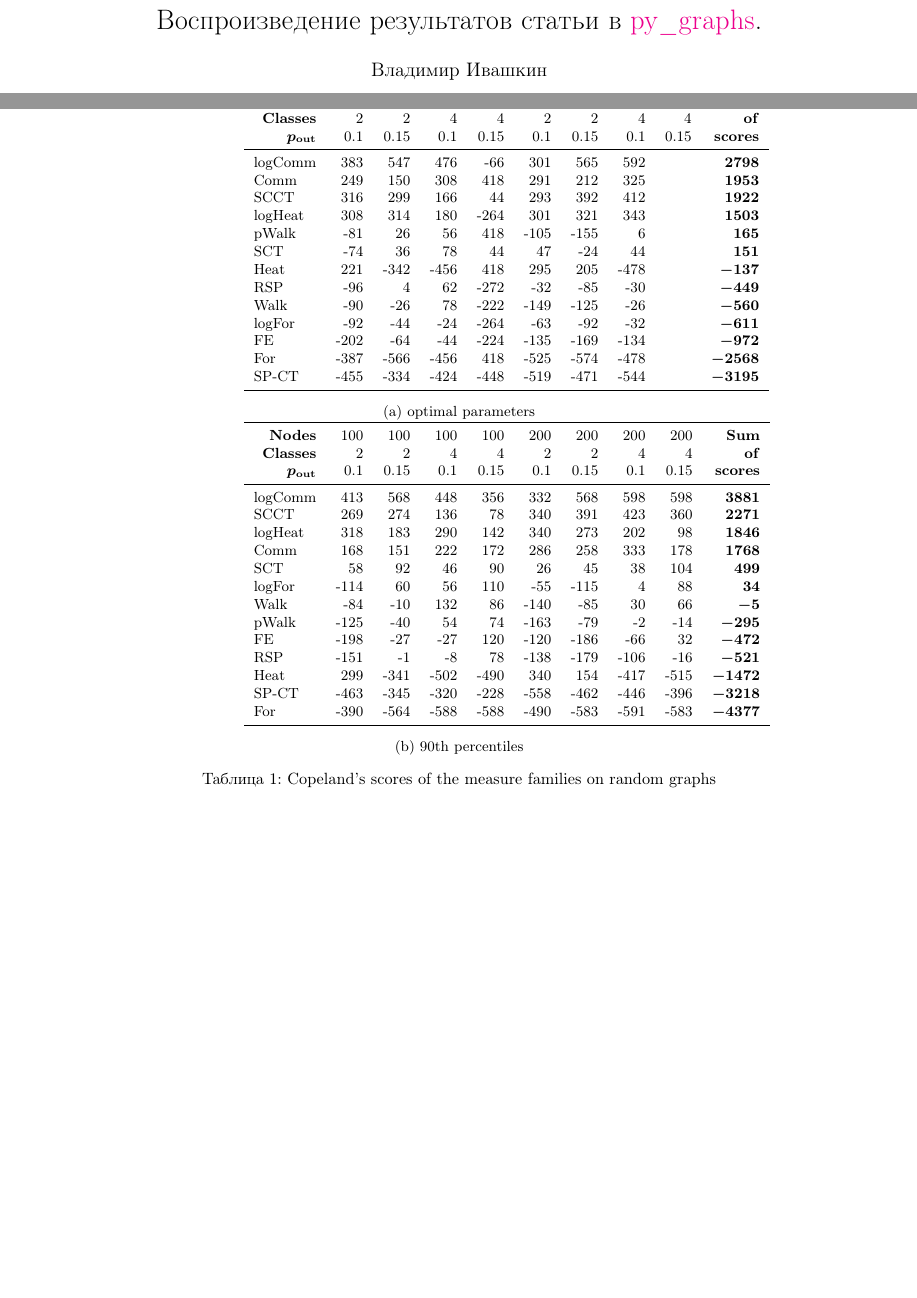
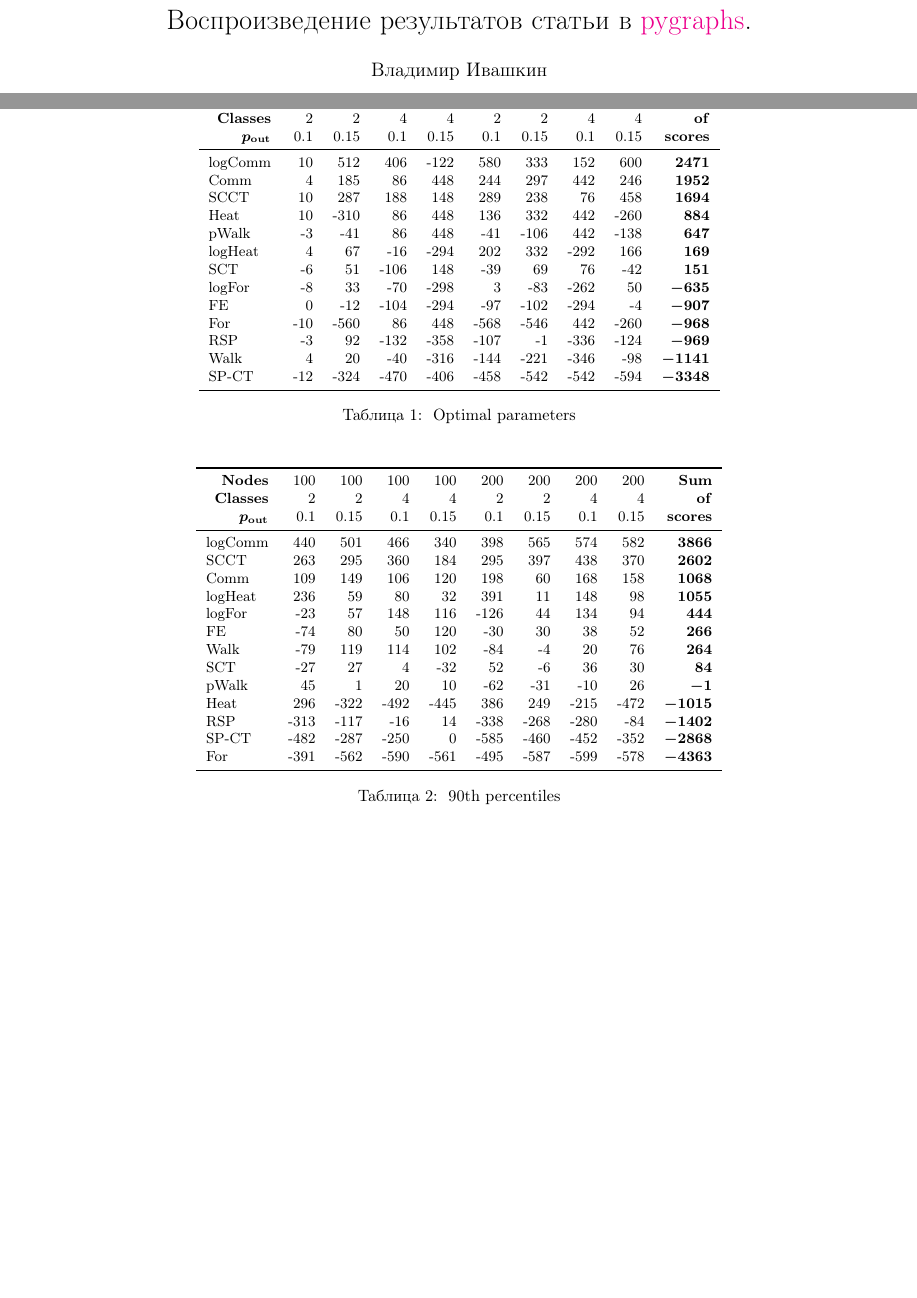
Before and after one commit to vlivashkin/pygkernels, a LaTeX problem sheet (examples/paper reverse engineering/LogMeasures.tex): two parts of pages 1 and 4 of 11 before the commit and two parts of pages 1 and 5 of 12 after it, joined at a grey line, cut so that both start at the same text, the shorter picture padded with empty space. Compiled offline with pdfLaTeX.

```diff
--- a/examples/paper reverse engineering/LogMeasures.tex
+++ b/examples/paper reverse engineering/LogMeasures.tex
@@ -21,7 +21,7 @@
 \usepackage{bm}
 
 \title{
-        Воспроизведение результатов статьи в \href{https://github.com/illusionww/py_graphs}{py\_graphs}.
+        Воспроизведение результатов статьи в \href{https://github.com/illusionww/pygraphs}{pygraphs}.
 }
 \author{Владимир Ивашкин}
 
@@ -55,59 +60,56 @@
 \newpage
 \section{Competition by Copeland's score}
 \begin{table}[H]{\small
-	\begin{minipage}{.49\textwidth}
 	\centering
 	\begin{tabular}{lrrrrrrrrr}
 		\toprule
 		\multicolumn{1}{r}{\textbf{Nodes}}         & 100&    100& 100&  100& 200&  200& 200&  200&{\textbf{Sum}} \\
-			\multicolumn{1}{r}{\textbf{Classes}}	   &   2&      2&   4&    4&   2&    2&   4&    4&{\textbf{  of}} \\  %\multicolumn{1}{l}
+		\multicolumn{1}{r}{\textbf{Classes}}	   &   2&      2&   4&    4&   2&    2&   4&    4&{\textbf{  of}} \\
 		\multicolumn{1}{r}{$\bm{p_{\mathbf{out}}}$}& 0.1&	0.15& 0.1& 0.15& 0.1& 0.15& 0.1& 0.15&{\textbf{scores}} \\
 		\midrule
-            logComm &	383 &	547 &	476 &	-66 &	301 &	565 &	592 &	 &	$\bm{2798}$\\
-            Comm &	249 &	150 &	308 &	418 &	291 &	212 &	325 &	 &	$\bm{1953}$\\
-            SCCT &	316 &	299 &	166 &	44 &	293 &	392 &	412 &	 &	$\bm{1922}$\\
-            logHeat &	308 &	314 &	180 &	-264 &	301 &	321 &	343 &	 &	$\bm{1503}$\\
-            pWalk &	-81 &	26 &	56 &	418 &	-105 &	-155 &	6 &	 &	$\bm{165}$\\
-            SCT &	-74 &	36 &	78 &	44 &	47 &	-24 &	44 &	 &	$\bm{151}$\\
-            Heat &	221 &	-342 &	-456 &	418 &	295 &	205 &	-478 &	 &	$\bm{-137}$\\
-            RSP &	-96 &	4 &	62 &	-272 &	-32 &	-85 &	-30 &	 &	$\bm{-449}$\\
-            Walk &	-90 &	-26 &	78 &	-222 &	-149 &	-125 &	-26 &	 &	$\bm{-560}$\\
-            logFor &	-92 &	-44 &	-24 &	-264 &	-63 &	-92 &	-32 &	 &	$\bm{-611}$\\
-            FE &	-202 &	-64 &	-44 &	-224 &	-135 &	-169 &	-134 &	 &	$\bm{-972}$\\
-            For &	-387 &	-566 &	-456 &	418 &	-525 &	-574 &	-478 &	 &	$\bm{-2568}$\\
-            SP-CT &	-455 &	-334 &	-424 &	-448 &	-519 &	-471 &	-544 &	 &	$\bm{-3195}$\\
+logComm  & 10 & 512 & 406 & -122 & 580 & 333 & 152 & 600 & $\bm{2471}$\\
+Comm & 4 & 185 & 86 & 448 & 244 & 297 & 442 & 246 & $\bm{1952}$\\
+SCCT & 10 & 287 & 188 & 148 & 289 & 238 & 76 & 458 & $\bm{1694}$\\
+Heat & 10 & -310 & 86 & 448 & 136 & 332 & 442 & -260 & $\bm{884}$\\
+pWalk & -3 & -41 & 86 & 448 & -41 & -106 & 442 & -138 & $\bm{647}$\\
+logHeat & 4 & 67 & -16 & -294 & 202 & 332 & -292 & 166 & $\bm{169}$\\
+SCT & -6 & 51 & -106 & 148 & -39 & 69 & 76 & -42 & $\bm{151}$\\
+logFor & -8 & 33 & -70 & -298 & 3 & -83 & -262 & 50 & $\bm{-635}$\\
+FE & 0 & -12 & -104 & -294 & -97 & -102 & -294 & -4 & $\bm{-907}$\\
+For & -10 & -560 & 86 & 448 & -568 & -546 & 442 & -260 & $\bm{-968}$\\
+RSP & -3 & 92 & -132 & -358 & -107 & -1 & -336 & -124 & $\bm{-969}$\\
+Walk & 4 & 20 & -40 & -316 & -144 & -221 & -346 & -98 & $\bm{-1141}$\\
+SP-CT & -12 & -324 & -470 & -406 & -458 & -542 & -542 & -594 & $\bm{-3348}$\\
 		\bottomrule
 	\end{tabular}
-		\\[8pt]\centerline{(a) optimal parameters}
-	\end{minipage}\ \ \ \ \
-	\begin{minipage}{.49\textwidth}
+	\caption{\label{t_CopComp} Optimal parameters}
+}\end{table}
+
+\begin{table}[H]{\small
 	\centering
 	\begin{tabular}{lrrrrrrrrr}
 		\toprule
 		\multicolumn{1}{r}{\textbf{Nodes}}         & 100&    100& 100&  100& 200&  200& 200&  200&{\textbf{Sum}}\\
-			\multicolumn{1}{r}{\textbf{Classes}}	   &   2&      2&   4&    4&   2&    2&   4&    4&{\textbf{  of}}\\ %\multicolumn{1}{l}
+		\multicolumn{1}{r}{\textbf{Classes}}	   &   2&      2&   4&    4&   2&    2&   4&    4&{\textbf{  of}}\\
 		\multicolumn{1}{r}{$\bm{p_{\mathbf{out}}}$}& 0.1&	0.15& 0.1& 0.15& 0.1& 0.15& 0.1& 0.15&{\textbf{scores}}\\
 		\midrule
-            logComm &	413 &	568 &	448 &	356 &	332 &	568 &	598 &	598 &	$\bm{3881}$\\
-            SCCT &	269 &	274 &	136 &	78 &	340 &	391 &	423 &	360 &	$\bm{2271}$\\
-            logHeat &	318 &	183 &	290 &	142 &	340 &	273 &	202 &	98 &	$\bm{1846}$\\
-            Comm &	168 &	151 &	222 &	172 &	286 &	258 &	333 &	178 &	$\bm{1768}$\\
-            SCT &	58 &	92 &	46 &	90 &	26 &	45 &	38 &	104 &	$\bm{499}$\\
-            logFor &	-114 &	60 &	56 &	110 &	-55 &	-115 &	4 &	88 &	$\bm{34}$\\
-            Walk &	-84 &	-10 &	132 &	86 &	-140 &	-85 &	30 &	66 &	$\bm{-5}$\\
-            pWalk &	-125 &	-40 &	54 &	74 &	-163 &	-79 &	-2 &	-14 &	$\bm{-295}$\\
-            FE &	-198 &	-27 &	-27 &	120 &	-120 &	-186 &	-66 &	32 &	$\bm{-472}$\\
-            RSP &	-151 &	-1 &	-8 &	78 &	-138 &	-179 &	-106 &	-16 &	$\bm{-521}$\\
-            Heat &	299 &	-341 &	-502 &	-490 &	340 &	154 &	-417 &	-515 &	$\bm{-1472}$\\
-            SP-CT &	-463 &	-345 &	-320 &	-228 &	-558 &	-462 &	-446 &	-396 &	$\bm{-3218}$\\
-            For &	-390 &	-564 &	-588 &	-588 &	-490 &	-583 &	-591 &	-583 &	$\bm{-4377}$\\
+logComm & 440 & 501 & 466 & 340 & 398 & 565 & 574 & 582 & $\bm{3866}$\\
+SCCT & 263 & 295 & 360 & 184 & 295 & 397 & 438 & 370 & $\bm{2602}$\\
+Comm & 109 & 149 & 106 & 120 & 198 & 60 & 168 & 158 & $\bm{1068}$\\
+logHeat & 236 & 59 & 80 & 32 & 391 & 11 & 148 & 98 & $\bm{1055}$\\
+logFor & -23 & 57 & 148 & 116 & -126 & 44 & 134 & 94 & $\bm{444}$\\
+FE & -74 & 80 & 50 & 120 & -30 & 30 & 38 & 52 & $\bm{266}$\\
+Walk & -79 & 119 & 114 & 102 & -84 & -4 & 20 & 76 & $\bm{264}$\\
+SCT & -27 & 27 & 4 & -32 & 52 & -6 & 36 & 30 & $\bm{84}$\\
+pWalk & 45 & 1 & 20 & 10 & -62 & -31 & -10 & 26 &$\bm{-1}$\\
+Heat & 296 & -322 & -492 & -445 & 386 & 249 & -215 & -472 & $\bm{-1015}$\\
+RSP & -313 & -117 & -16 & 14 & -338 & -268 & -280 & -84 & $\bm{-1402}$\\
+SP-CT & -482 & -287 & -250 & 0 & -585 & -460 & -452 & -352 & $\bm{-2868}$\\
+For & -391 & -562 & -590 & -561 & -495 & -587 & -599 & -578 & $\bm{-4363}$\\
 		\bottomrule
 	\end{tabular}
-		\\[8pt]\centerline{(b) 90th percentiles}
-	\end{minipage}
-	\caption{\label{t_CopComp}Copeland's scores of the measure families on random graphs}
+	\caption{\label{t_CopComp} 90th percentiles}
 }\end{table}
-
 
 \newpage
 \section{Reject curves}
```
Also changed, not shown: examples/paper reverse engineering/LogMeasures.pdf, examples/paper reverse engineering/LogMeasures.tex (19 more changed lines), 9 other files. Lines whose indentation alone changed are shown as unchanged.
